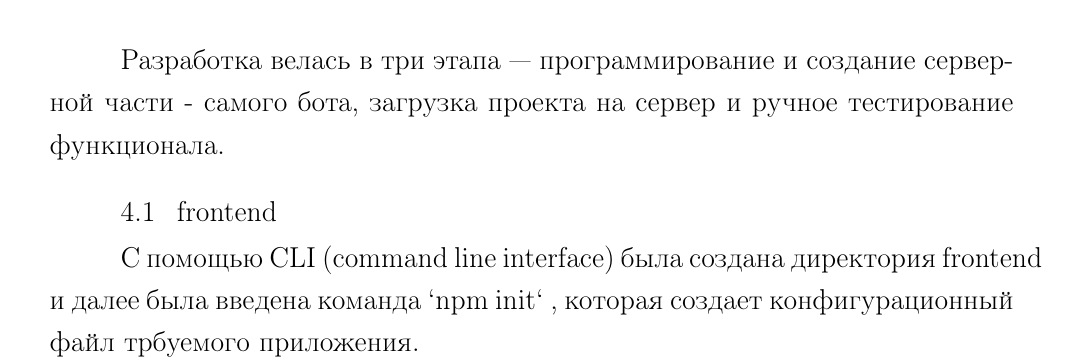
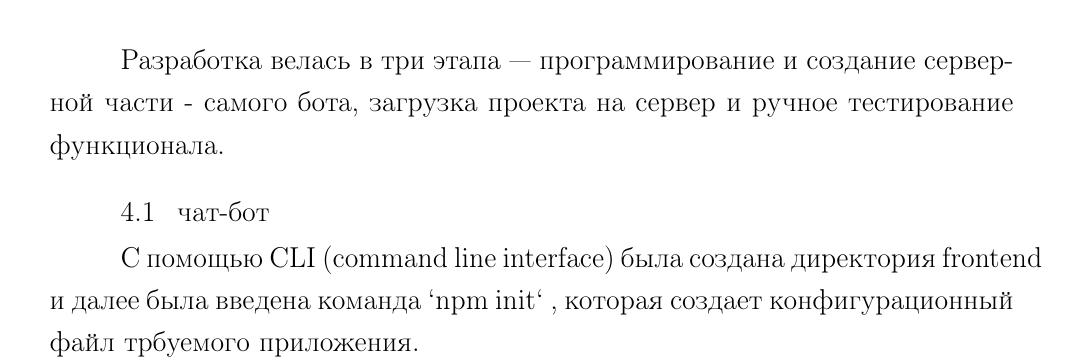
Before and after one commit to vikegart/3-course-work, a LaTeX document (Ekgart.tex): part of page 8 of 17, cut so that both start at the same text. Compiled offline with pdfLaTeX; the source files are stored in an older character set and shown here as Unicode.

```diff
--- a/Ekgart.tex
+++ b/Ekgart.tex
@@ -232,7 +232,7 @@
 \section {Разработка чат бота}
 Разработка велась в три этапа --- программирование и создание серверной части - самого бота,
 загрузка проекта на сервер и ручное тестирование функционала.
-\subsection {frontend}
+\subsection {чат-бот}
 С помощью CLI (command line interface) была создана директория frontend и далее была введена команда `npm init` , которая создает конфигурационный файл трбуемого приложения.
 
 \begin{lstlisting}
```
Also changed, not shown: Ekgart.pdf, 7 other files.
